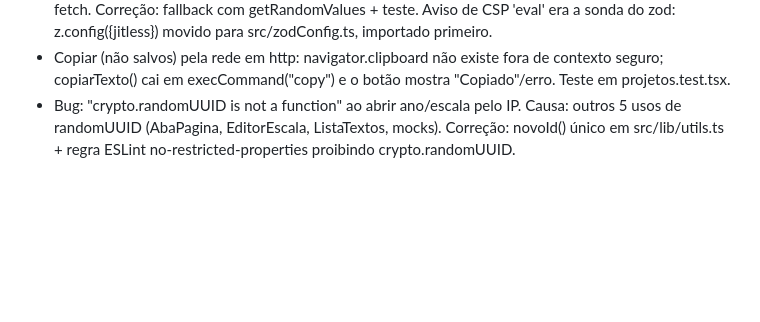
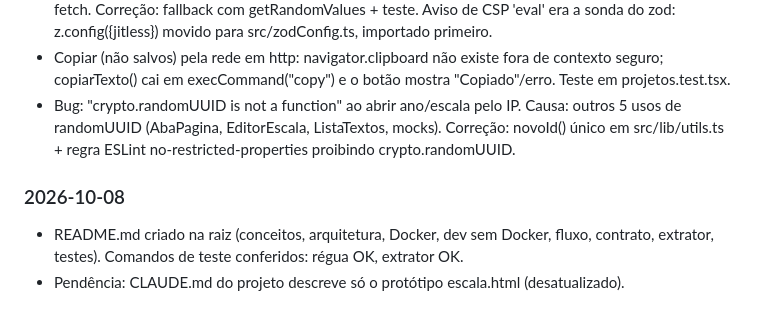
Before and after one commit to midiadigital123/revista-eletronica, a Markdown page: state.md, the part around the change. Drawn GitHub-style; blank space fills up the shorter version.

```diff
--- a/state.md
+++ b/state.md
@@ -152,3 +152,7 @@ Quebrado/pendente: teste manual com o PDF real via docker compose (API + editor)
 - Bug: "Não foi possível verificar a sessão" ao abrir pelo IP da rede (http://192.168.5.39:8080). Causa: crypto.randomUUID só existe em contexto seguro (HTTPS/localhost); sessaoEdicao() lançava antes do fetch. Correção: fallback com getRandomValues + teste. Aviso de CSP 'eval' era a sonda do zod: z.config({jitless}) movido para src/zodConfig.ts, importado primeiro.
 - Copiar (não salvos) pela rede em http: navigator.clipboard não existe fora de contexto seguro; copiarTexto() cai em execCommand("copy") e o botão mostra "Copiado"/erro. Teste em projetos.test.tsx.
 - Bug: "crypto.randomUUID is not a function" ao abrir ano/escala pelo IP. Causa: outros 5 usos de randomUUID (AbaPagina, EditorEscala, ListaTextos, mocks). Correção: novoId() único em src/lib/utils.ts + regra ESLint no-restricted-properties proibindo crypto.randomUUID.
+
+### 2026-10-08
+- README.md criado na raiz (conceitos, arquitetura, Docker, dev sem Docker, fluxo, contrato, extrator, testes). Comandos de teste conferidos: régua OK, extrator OK.
+- Pendência: CLAUDE.md do projeto descreve só o protótipo escala.html (desatualizado).
```
Also changed, not shown: README.md (added, +278 -0 lines).
